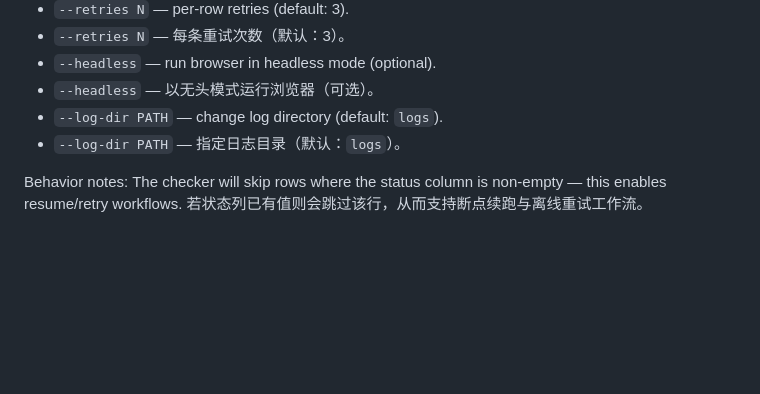
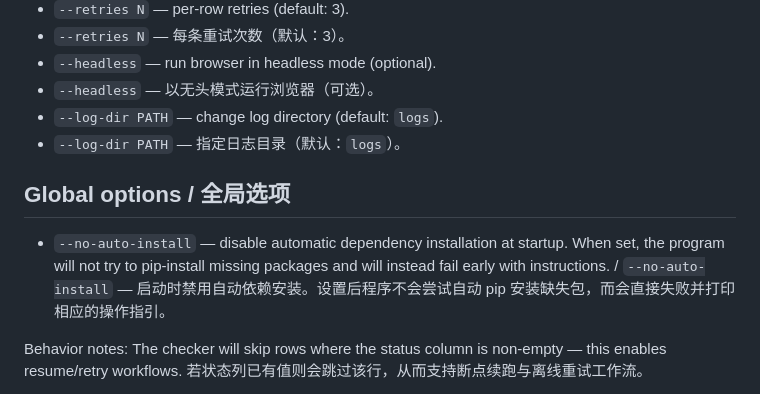
Before and after one commit to yuanweize/Czech-Visa-Application-Status-Check, a Markdown page: README.md, the part around the change. Rendered like a GitHub page; blank space fills up the shorter version.

Commit message:
docs: document --no-auto-install global option

```diff
--- a/README.md
+++ b/README.md
@@ -124,6 +124,9 @@ Explanation: `--driver-path` lets you point to a specific chromedriver binary wh
 - `--log-dir PATH` — change log directory (default: `logs`).
 - `--log-dir PATH` — 指定日志目录（默认：`logs`）。
 
+## Global options / 全局选项
+- `--no-auto-install` — disable automatic dependency installation at startup. When set, the program will not try to pip-install missing packages and will instead fail early with instructions. / `--no-auto-install` — 启动时禁用自动依赖安装。设置后程序不会尝试自动 pip 安装缺失包，而会直接失败并打印相应的操作指引。
+
 Behavior notes:
 The checker will skip rows where the status column is non-empty — this enables resume/retry workflows.
 若状态列已有值则会跳过该行，从而支持断点续跑与离线重试工作流。
```
